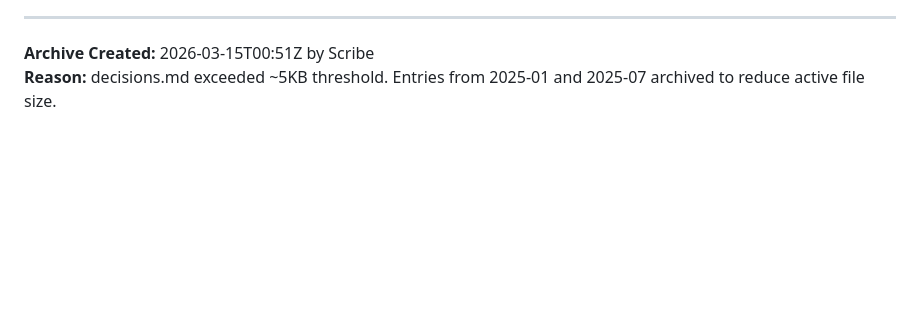
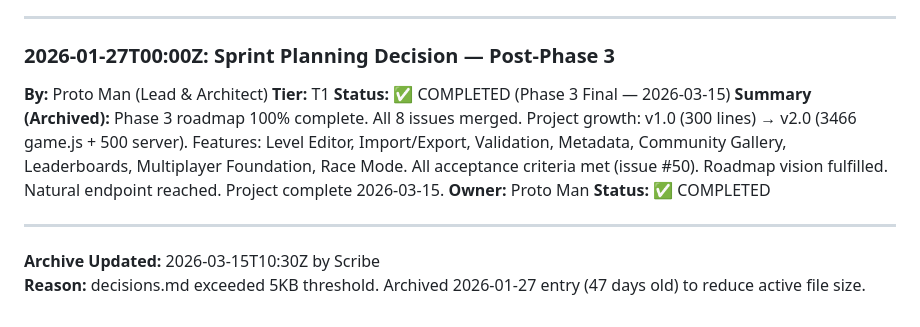
Before and after one commit to jperezdelreal/pixel-bounce, a Markdown page: .squad/decisions-archive.md, the part around the change. Drawn GitHub-style; blank space fills up the shorter version.

```diff
--- a/.squad/decisions-archive.md
+++ b/.squad/decisions-archive.md
@@ -69,5 +69,15 @@
 
 ---
 
-**Archive Created:** 2026-03-15T00:51Z by Scribe
-**Reason:** decisions.md exceeded ~5KB threshold. Entries from 2025-01 and 2025-07 archived to reduce active file size.
+### 2026-01-27T00:00Z: Sprint Planning Decision — Post-Phase 3
+**By:** Proto Man (Lead & Architect)
+**Tier:** T1
+**Status:** ✅ COMPLETED (Phase 3 Final — 2026-03-15)
+**Summary (Archived):** Phase 3 roadmap 100% complete. All 8 issues merged. Project growth: v1.0 (300 lines) → v2.0 (3466 game.js + 500 server). Features: Level Editor, Import/Export, Validation, Metadata, Community Gallery, Leaderboards, Multiplayer Foundation, Race Mode. All acceptance criteria met (issue #50). Roadmap vision fulfilled. Natural endpoint reached. Project complete 2026-03-15.
+**Owner:** Proto Man
+**Status:** ✅ COMPLETED
+
+---
+
+**Archive Updated:** 2026-03-15T10:30Z by Scribe
+**Reason:** decisions.md exceeded 5KB threshold. Archived 2026-01-27 entry (47 days old) to reduce active file size.
```
Also changed, not shown: .squad/decisions.md (+1 -15 lines).
